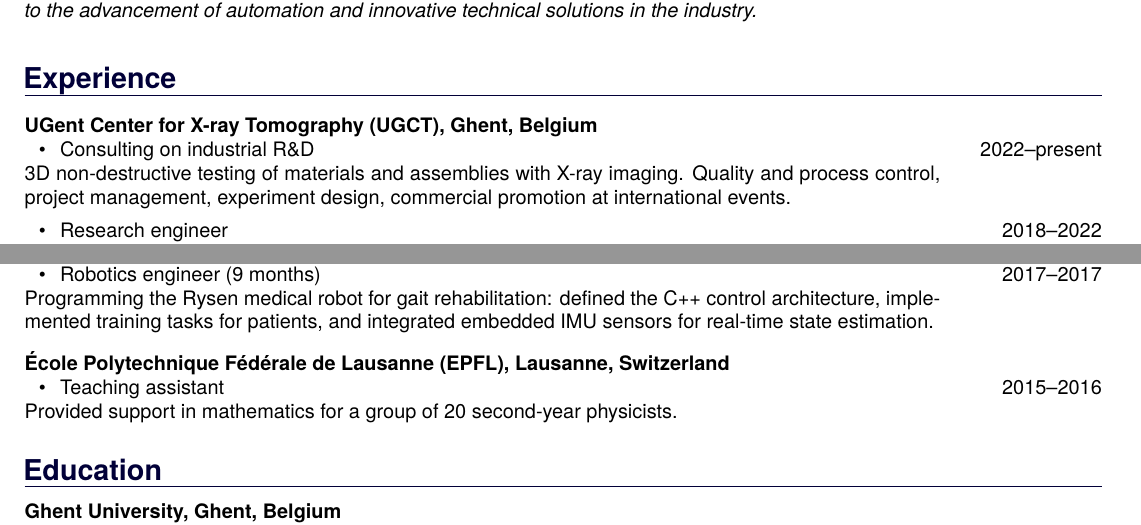
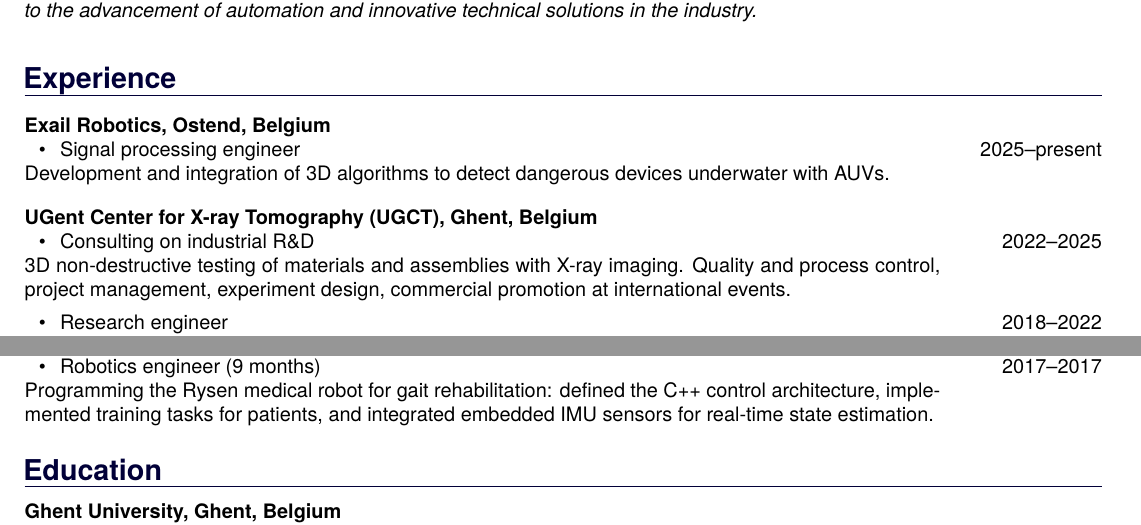
Before and after one commit to pcmkible/CV, a LaTeX CV (CV_Pierre_Kibleur.tex): two parts of the page, joined at a grey line, cut so that both start at the same text. Compiled offline with pdfLaTeX.

Commit message:
adding Exail

```diff
--- a/CV_Pierre_Kibleur.tex
+++ b/CV_Pierre_Kibleur.tex
@@ -18,11 +18,15 @@
 \vspace{15pt}
 
     \section{Experience}
-   		\CVentry[UGent Center for X-ray Tomography (UGCT), Ghent, Belgium]
-			{\BulletPoint Consulting on industrial R\&D \\ 3D non-destructive testing of materials and assemblies with X-ray imaging. Quality and process control, project management, experiment design, commercial promotion at international events.\medskip}
-			{2022--present}
-			{\BulletPoint Research engineer \\ Quantified the deterioration of MDF composite materials with X-rays, image processing, and FEM simulations to improve their durability. Took an active part in many external R\&D projects.}
-			{2018--2022}
+        \CVentry[Exail Robotics, Ostend, Belgium]
+            {\BulletPoint Signal processing engineer}
+            {2025--present}{Development and integration of 3D algorithms to detect dangerous devices underwater with AUVs.}{}
+
+        \CVentry[UGent Center for X-ray Tomography (UGCT), Ghent, Belgium]
+            {\BulletPoint Consulting on industrial R\&D \\ 3D non-destructive testing of materials and assemblies with X-ray imaging. Quality and process control, project management, experiment design, commercial promotion at international events.\medskip}
+            {2022--2025}
+            {\BulletPoint Research engineer \\ Quantified the deterioration of MDF composite materials with X-rays, image processing, and FEM simulations to improve their durability. Took an active part in many external R\&D projects.}
+            {2018--2022}
 
         \CVentry[Confinis AG, Geneva, Switzerland]
 			{\BulletPoint Consulting on regulatory compliance (4 months)}{2018--2018}{Evaluated the medical viability of joint prostheses in preparation of marketing application dossiers.}{}
@@ -33,10 +37,6 @@
         \CVentry[G-therapeutics, Lausanne, Switzerland]
             {\BulletPoint Robotics engineer (9 months)}
             {2017--2017}{Programming the Rysen medical robot for gait rehabilitation: defined the C++ control architecture, implemented training tasks for patients, and integrated embedded IMU sensors for real-time state estimation.}{}
-
-        \CVentry[\'Ecole Polytechnique F\'ed\'erale de Lausanne (EPFL), Lausanne, Switzerland]
-            {\BulletPoint Teaching assistant}
-            {2015--2016}{Provided support in mathematics for a group of 20 second-year physicists.}{}
 
     \section{Education}
  		\CVentry[Ghent University, Ghent, Belgium]
```
Also changed, not shown: CV_Pierre_Kibleur.pdf.
